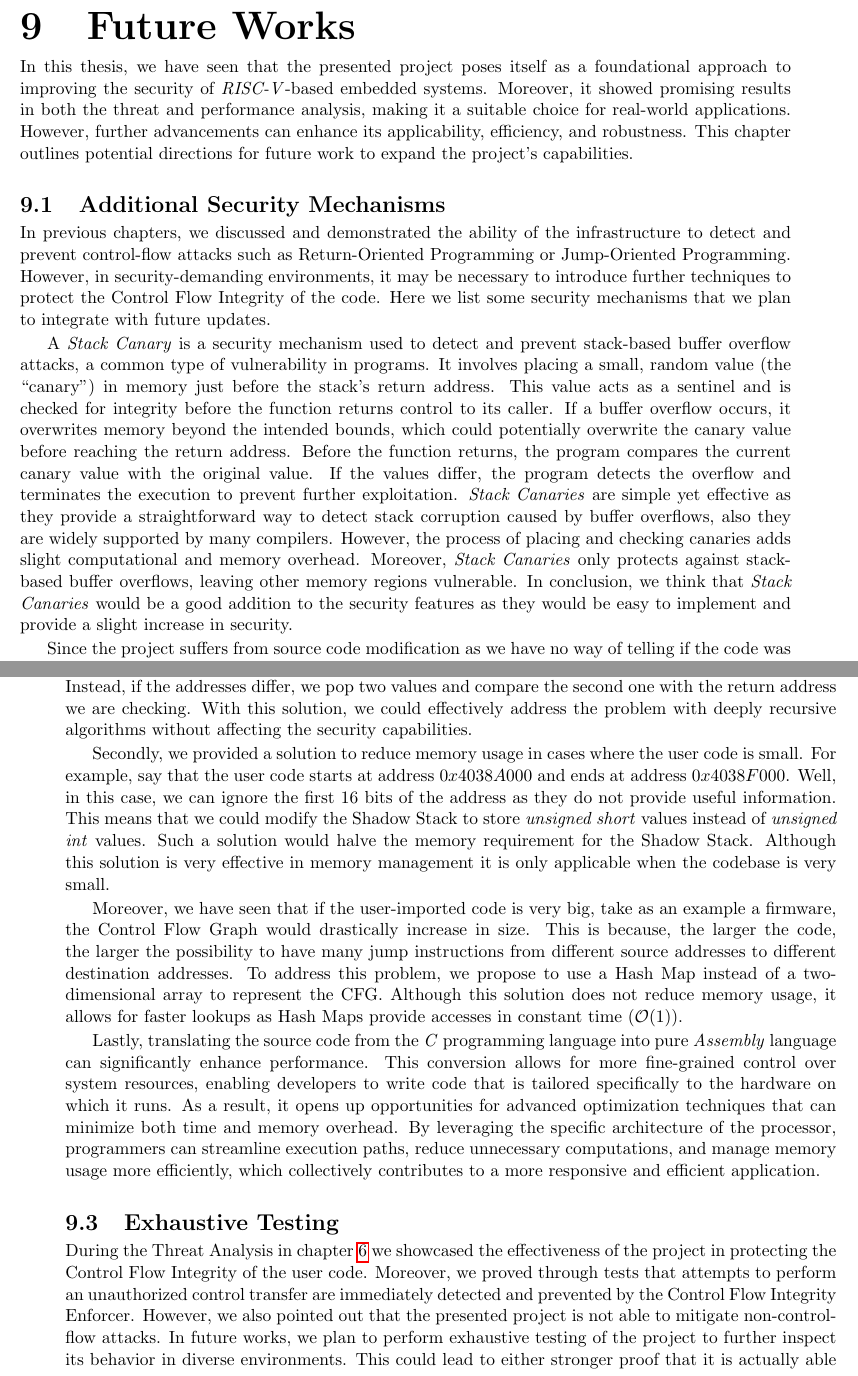
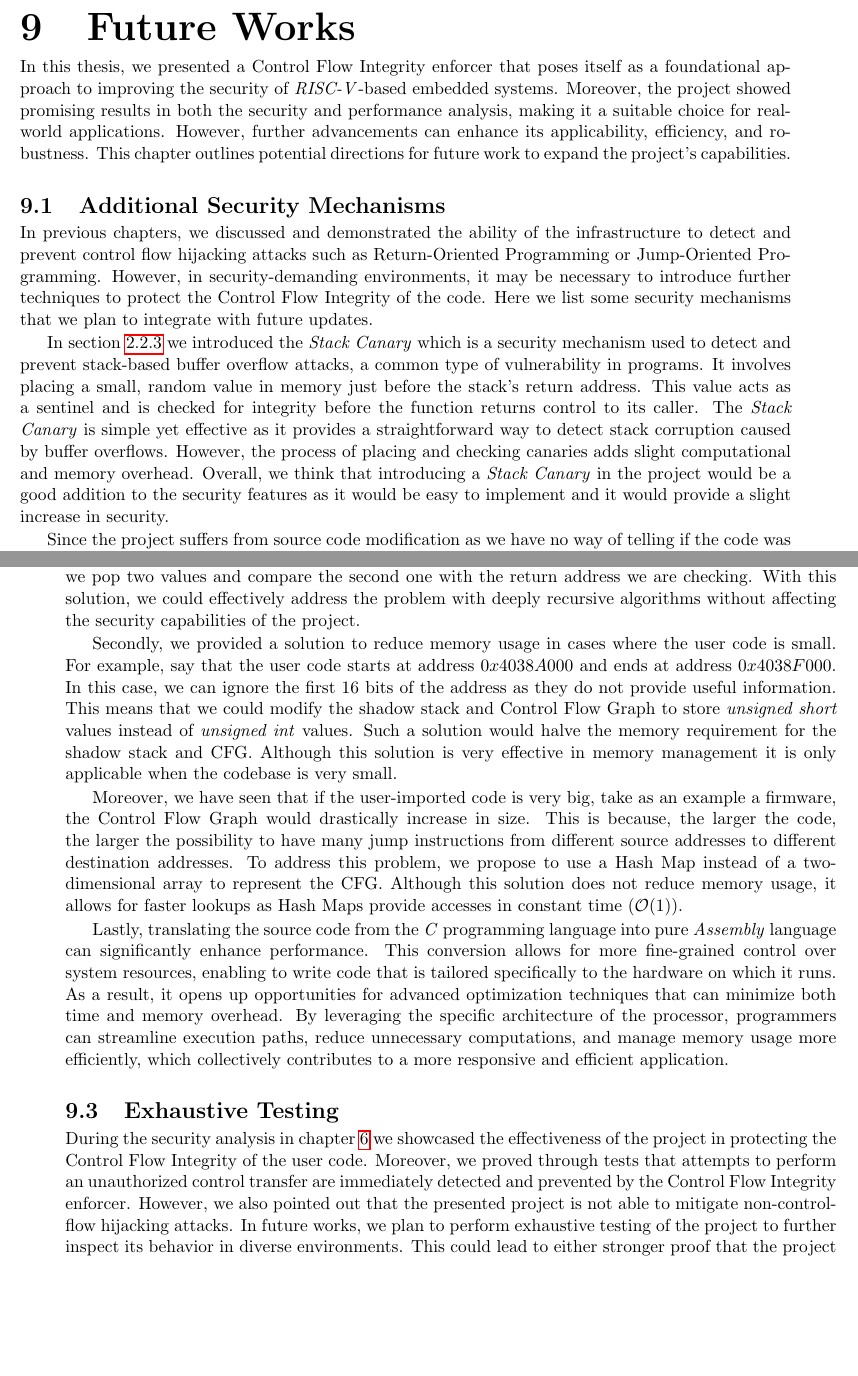
Before and after one commit to davide-moletta/MScThesis, a LaTeX thesis (main.tex, which reads chapters/9_future.tex): two parts of pages 64 and 65 of 71, joined at a grey line, cut so that both start at the same text, the shorter picture padded with empty space. Compiled offline with pdfLaTeX.

Commit message:
chapter 9 update

```diff
--- a/chapters/9_future.tex
+++ b/chapters/9_future.tex
@@ -1,40 +1,35 @@
 \chapter{Future Works}
 \label{cha:future}
 
-In this thesis, we have seen that the presented project poses itself as a foundational
-approach to improving the security of \textit{RISC-V}-based embedded systems. Moreover,
-it showed promising results in both the threat and performance analysis, making it
-a suitable choice for real-world applications. However, further advancements can
-enhance its applicability, efficiency, and robustness. This chapter outlines
-potential directions for future work to expand the project's capabilities.
+In this thesis, we presented a Control Flow Integrity enforcer that poses itself
+as a foundational approach to improving the security of \textit{RISC-V}-based
+embedded systems. Moreover, the project showed promising results in both the
+security and performance analysis, making it a suitable choice for real-world applications.
+However, further advancements can enhance its applicability, efficiency, and robustness.
+This chapter outlines potential directions for future work to expand the project's
+capabilities.
 
 \section{Additional Security Mechanisms}
 \label{sec:future_security}
 
 In previous chapters, we discussed and demonstrated the ability of the
-infrastructure to detect and prevent control-flow attacks such as Return-Oriented
-Programming or Jump-Oriented Programming. However, in security-demanding
+infrastructure to detect and prevent control flow hijacking attacks such as
+Return-Oriented Programming or Jump-Oriented Programming. However, in security-demanding
 environments, it may be necessary to introduce further techniques to protect the
 Control Flow Integrity of the code. Here we list some security mechanisms that
 we plan to integrate with future updates.
 
-A \textit{Stack Canary} is a security mechanism used to detect and prevent stack-based
-buffer overflow attacks, a common type of vulnerability in programs. It involves
-placing a small, random value (the ``canary'') in memory just before the stack's
-return address. This value acts as a sentinel and is checked for integrity before
-the function returns control to its caller. If a buffer overflow occurs, it overwrites
-memory beyond the intended bounds, which could potentially overwrite the canary
-value before reaching the return address. Before the function returns, the
-program compares the current canary value with the original value. If the values
-differ, the program detects the overflow and terminates the execution to prevent
-further exploitation. \textit{Stack Canaries} are simple yet effective as they
-provide a straightforward way to detect stack corruption caused by buffer
-overflows, also they are widely supported by many compilers. However, the process
-of placing and checking canaries adds slight computational and memory overhead.
-Moreover, \textit{Stack Canaries} only protects against stack-based buffer
-overflows, leaving other memory regions vulnerable. In conclusion, we think that
-\textit{Stack Canaries} would be a good addition to the security features as
-they would be easy to implement and provide a slight increase in security.
+In section \ref{subsec:background_canaries} we introduced the \textit{Stack
+Canary} which is a security mechanism used to detect and prevent stack-based buffer
+overflow attacks, a common type of vulnerability in programs. It involves placing
+a small, random value in memory just before the stack's return address. This value
+acts as a sentinel and is checked for integrity before the function returns control
+to its caller. The \textit{Stack Canary} is simple yet effective as it provides a
+straightforward way to detect stack corruption caused by buffer overflows.
+However, the process of placing and checking canaries adds slight computational and
+memory overhead. Overall, we think that introducing a \textit{Stack Canary} in
+the project would be a good addition to the security features as it would be
+easy to implement and it would provide a slight increase in security.
 
 Since the project suffers from source code modification as we have no way of
 telling if the code was modified or not and this could affect the correctness of
@@ -90,2 +85,3 @@ and consequently push the return address into the Shadow Stack we first check th
 top value. If the addresses are the same we avoid pushing the same value more
 times. On the other hand, when we need to perform a backward edge control we
+look at the first value of the shadow stack. If the two addresses are equal we approve
@@ -93,45 +88,45 @@ look at the first value of the Shadow Stack. If the two addresses are equal we a
 the return instruction without popping the value. Instead, if the addresses differ,
 we pop two values and compare the second one with the return address we are
 checking. With this solution, we could effectively address the problem with
-deeply recursive algorithms without affecting the security capabilities.
+deeply recursive algorithms without affecting the security capabilities of the
+project.
 
 Secondly, we provided a solution to reduce memory usage in cases where the user code
 is small. For example, say that the user code starts at address $0x4038A000$ and
-ends at address $0x4038F000$. Well, in this case, we can ignore the first $16$
-bits of the address as they do not provide useful information. This means that we
-could modify the Shadow Stack to store \textit{unsigned short} values instead of
-\textit{unsigned int} values. Such a solution would halve the memory requirement
-for the Shadow Stack. Although this solution is very effective in memory management
-it is only applicable when the codebase is very small.
+ends at address $0x4038F000$. In this case, we can ignore the first $16$ bits of
+the address as they do not provide useful information. This means that we could
+modify the shadow stack and Control Flow Graph to store \textit{unsigned short} values
+instead of \textit{unsigned int} values. Such a solution would halve the memory requirement
+for the shadow stack and CFG. Although this solution is very effective in memory
+management it is only applicable when the codebase is very small.
 
-Moreover, we have seen that if the user-imported code is very big, take as an example
-a firmware, the Control Flow Graph would drastically increase in size. This is because,
-the larger the code, the larger the possibility to have many jump instructions from
-different source addresses to different destination addresses. To address this
-problem, we propose to use a Hash Map instead of a two-dimensional array to represent
-the CFG. Although this solution does not reduce memory usage, it allows for faster
-lookups as Hash Maps provide accesses in constant time ($\mathcal{O}(1)$).
+Moreover, we have seen that if the user-imported code is very big, take as an
+example a firmware, the Control Flow Graph would drastically increase in size.
+This is because, the larger the code, the larger the possibility to have many
+jump instructions from different source addresses to different destination
+addresses. To address this problem, we propose to use a Hash Map instead of a
+two-dimensional array to represent the CFG. Although this solution does not reduce
+memory usage, it allows for faster lookups as Hash Maps provide accesses in
+constant time ($\mathcal{O}(1)$).
 
-Lastly, translating the source code from the \textit{C} programming language into
-pure \textit{Assembly} language can significantly enhance performance. This conversion
-allows for more fine-grained control over system resources, enabling developers
-to write code that is tailored specifically to the hardware on which it runs. As
-a result, it opens up opportunities for advanced optimization techniques that
-can minimize both time and memory overhead. By leveraging the specific architecture
-of the processor, programmers can streamline execution paths, reduce unnecessary
-computations, and manage memory usage more efficiently, which collectively contributes
-to a more responsive and efficient application.
+Lastly, translating the source code from the \textit{C} programming language
+into pure \textit{Assembly} language can significantly enhance performance. This
+conversion allows for more fine-grained control over system resources, enabling to
+write code that is tailored specifically to the hardware on which it runs. As a
+result, it opens up opportunities for advanced optimization techniques that can minimize
+both time and memory overhead. By leveraging the specific architecture of the
+processor, programmers can streamline execution paths, reduce unnecessary
+computations, and manage memory usage more efficiently, which collectively
+contributes to a more responsive and efficient application.
 
 \section{Exhaustive Testing}
 \label{sec:future_testing}
 
-During the Threat Analysis in chapter \ref{cha:ta} we showcased the
-effectiveness of the project in protecting the Control Flow Integrity of the
-user code. Moreover, we proved through tests that attempts to perform an
-unauthorized control transfer are immediately detected and prevented by the
-Control Flow Integrity Enforcer. However, we also pointed out that the presented
-project is not able to mitigate non-control-flow attacks. In future works, we
-plan to perform exhaustive testing of the project to further inspect its
-behavior in diverse environments. This could lead to either stronger proof that it
-is actually able to protect the code or to the discovery of untested scenarios.
-In the case of the latter, we plan to provide a solution to eventual unexpected behavior.
+During the security analysis in chapter \ref{cha:ta} we showcased the effectiveness
+of the project in protecting the Control Flow Integrity of the user code.
+Moreover, we proved through tests that attempts to perform an unauthorized control
+transfer are immediately detected and prevented by the Control Flow Integrity enforcer.
+However, we also pointed out that the presented project is not able to mitigate non-control-flow
+hijacking attacks. In future works, we plan to perform exhaustive testing of the
+project to further inspect its behavior in diverse environments. This could lead
+to either stronger proof that the project is actually able to protect the code
```
Also changed, not shown: chapters/8_freertos.tex (+5 -5 lines), images/rtos.png, chapters/9_future.tex (115 more changed lines).
